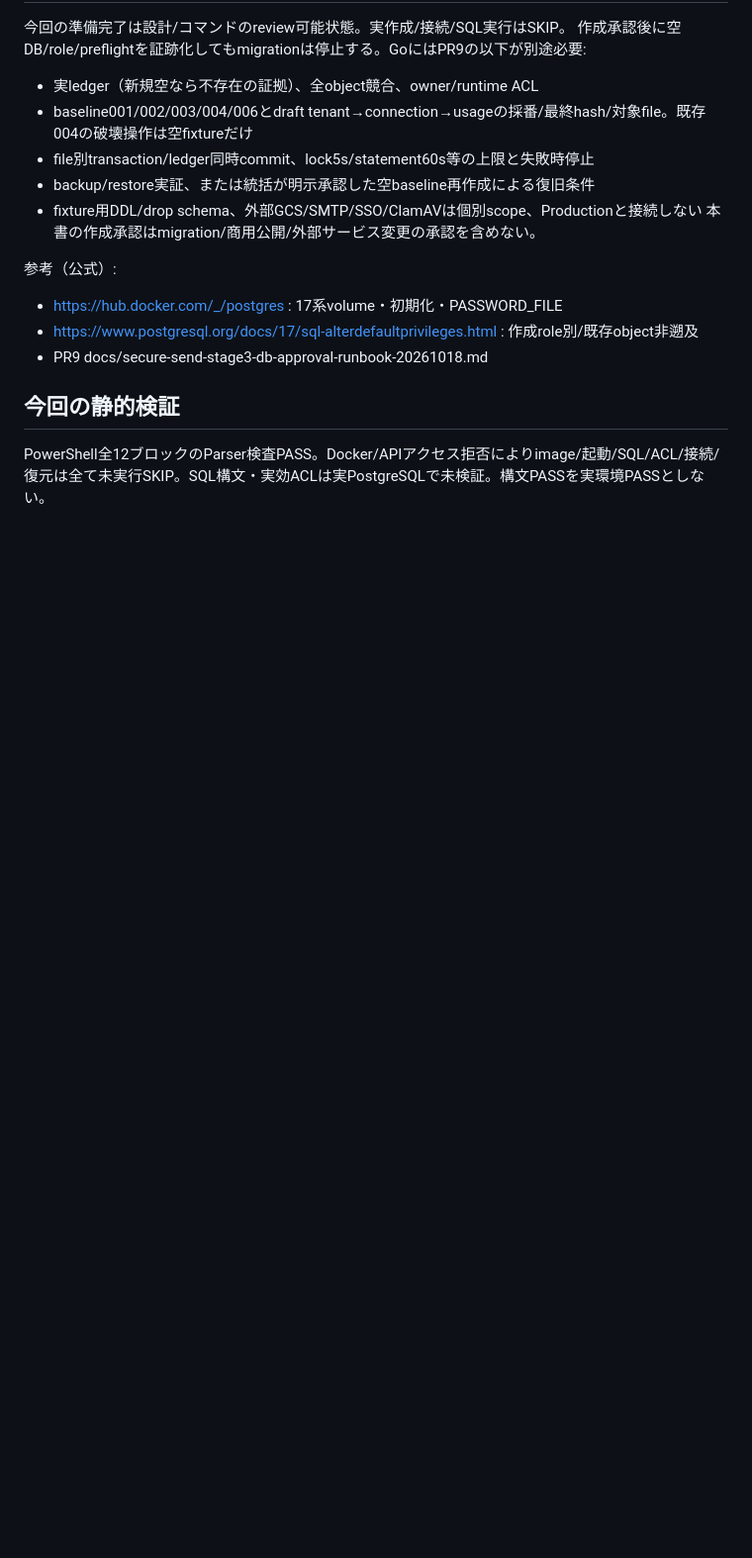
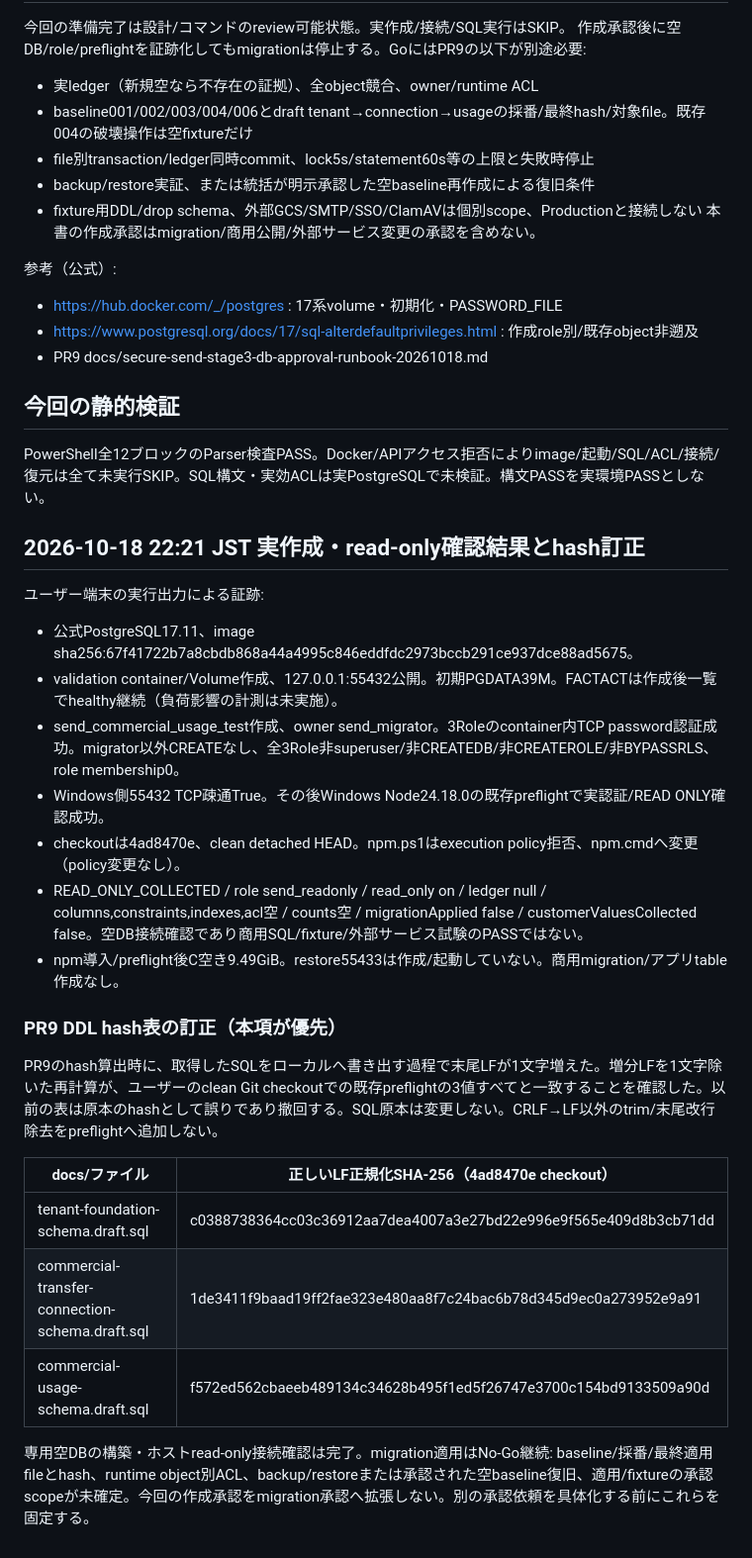
Before and after one commit to yoshihisahagisaka/atlib-ppap-file-transfer, a Markdown page: docs/secure-send-local-db-setup-runbook-20261018.md, the part around the change. Shown at 99% size. Rendered like a GitHub page; blank space fills up the shorter version.

Commit message:
docs: record local read-only preflight success and correct DDL hashes

```diff
--- a/docs/secure-send-local-db-setup-runbook-20261018.md
+++ b/docs/secure-send-local-db-setup-runbook-20261018.md
@@ -235,3 +235,24 @@ force/prune/volume一括列挙削除は使わない。imageは共有され得る
 
 ## 今回の静的検証
 PowerShell全12ブロックのParser検査PASS。Docker/APIアクセス拒否によりimage/起動/SQL/ACL/接続/復元は全て未実行SKIP。SQL構文・実効ACLは実PostgreSQLで未検証。構文PASSを実環境PASSとしない。
+
+## 2026-10-18 22:21 JST 実作成・read-only確認結果とhash訂正
+ユーザー端末の実行出力による証跡:
+- 公式PostgreSQL17.11、image sha256:67f41722b7a8cbdb868a44a4995c846eddfdc2973bccb291ce937dce88ad5675。
+- validation container/Volume作成、127.0.0.1:55432公開。初期PGDATA39M。FACTACTは作成後一覧でhealthy継続（負荷影響の計測は未実施）。
+- send_commercial_usage_test作成、owner send_migrator。3Roleのcontainer内TCP password認証成功。migrator以外CREATEなし、全3Role非superuser/非CREATEDB/非CREATEROLE/非BYPASSRLS、role membership0。
+- Windows側55432 TCP疎通True。その後Windows Node24.18.0の既存preflightで実認証/READ ONLY確認成功。
+- checkoutは4ad8470e、clean detached HEAD。npm.ps1はexecution policy拒否、npm.cmdへ変更（policy変更なし）。
+- READ_ONLY_COLLECTED / role send_readonly / read_only on / ledger null / columns,constraints,indexes,acl空 / counts空 / migrationApplied false / customerValuesCollected false。空DB接続確認であり商用SQL/fixture/外部サービス試験のPASSではない。
+- npm導入/preflight後C空き9.49GiB。restore55433は作成/起動していない。商用migration/アプリtable作成なし。
+
+### PR9 DDL hash表の訂正（本項が優先）
+PR9のhash算出時に、取得したSQLをローカルへ書き出す過程で末尾LFが1文字増えた。増分LFを1文字除いた再計算が、ユーザーのclean Git checkoutでの既存preflightの3値すべてと一致することを確認した。以前の表は原本のhashとして誤りであり撤回する。SQL原本は変更しない。CRLF→LF以外のtrim/末尾改行除去をpreflightへ追加しない。
+
+| docs/ファイル | 正しいLF正規化SHA-256（4ad8470e checkout） |
+|---|---|
+| tenant-foundation-schema.draft.sql | c0388738364cc03c36912aa7dea4007a3e27bd22e996e9f565e409d8b3cb71dd |
+| commercial-transfer-connection-schema.draft.sql | 1de3411f9baad19ff2fae323e480aa8f7c24bac6b78d345d9ec0a273952e9a91 |
+| commercial-usage-schema.draft.sql | f572ed562cbaeeb489134c34628b495f1ed5f26747e3700c154bd9133509a90d |
+
+専用空DBの構築・ホストread-only接続確認は完了。migration適用はNo-Go継続: baseline/採番/最終適用fileとhash、runtime object別ACL、backup/restoreまたは承認された空baseline復旧、適用/fixtureの承認scopeが未確定。今回の作成承認をmigration承認へ拡張しない。別の承認依頼を具体化する前にこれらを固定する。
```
